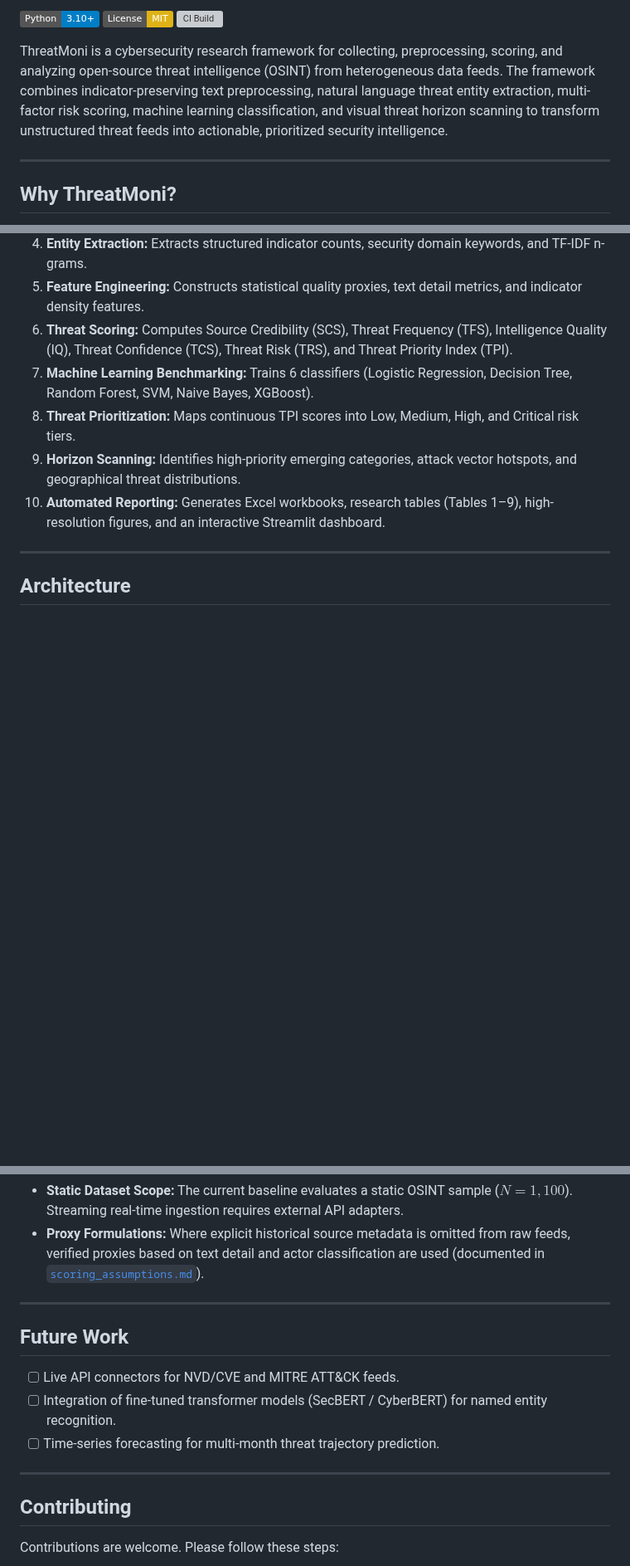
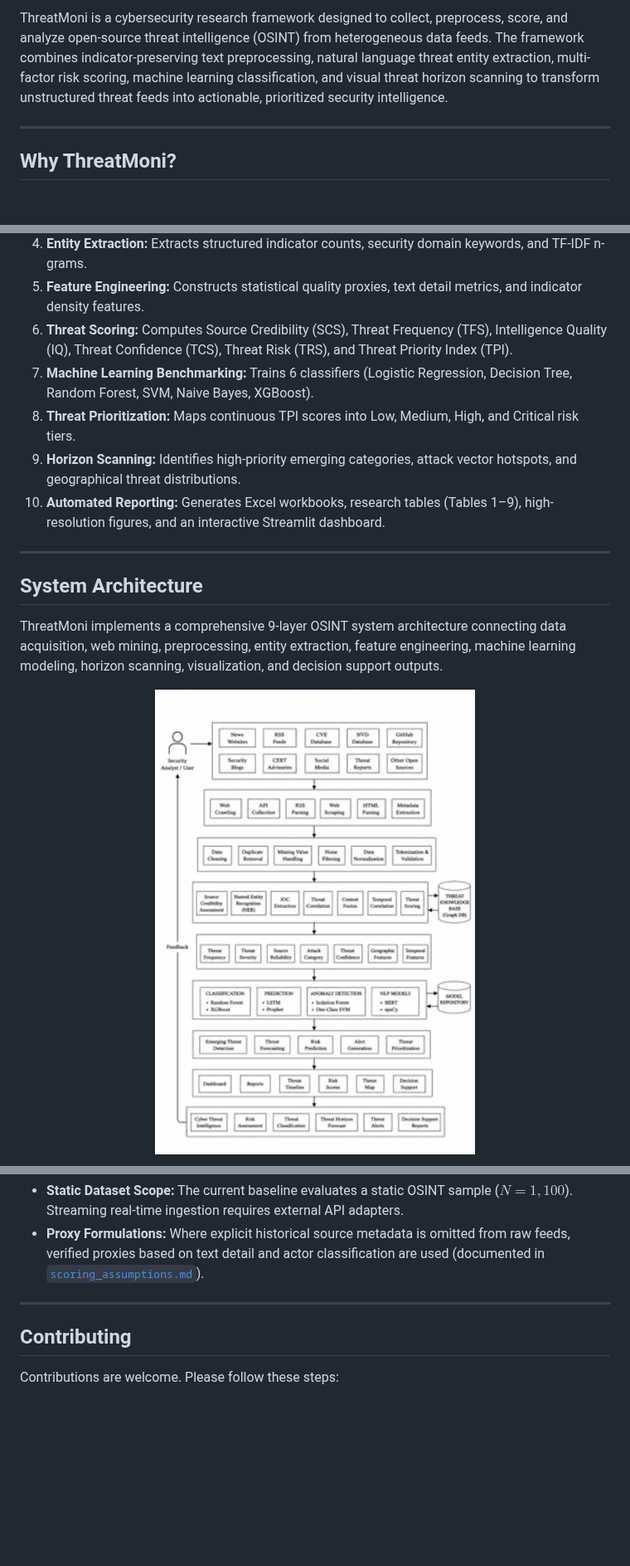
Before and after one commit to saikriz898/ThreatMoni-OSINT-Web-Mining-Framework, a Markdown page: README.md, 3 parts joined by grey strips. Shown at 83% size. Drawn GitHub-style; pictures changed too: assets/architecture_diagram.png (added); badges without logos; blank space fills up the shorter version; grey boxes are pictures that could not be loaded.

Commit message:
docs(architecture): update 9-layer OSINT system architecture diagram & README showcase

````diff
--- a/README.md
+++ b/README.md
@@ -8,9 +13,5 @@
 
-[![Python 3.10+](https://img.shields.io/badge/Python-3.10%2B-blue.svg)](https://www.python.org/)
-[![License: MIT](https://img.shields.io/badge/License-MIT-yellow.svg)](LICENSE)
-[![CI Build](https://github.com/saikriz898/ThreatMoni-OSINT-Web-Mining-Framework/actions/workflows/tests.yml/badge.svg)](https://github.com/saikriz898/ThreatMoni-OSINT-Web-Mining-Framework/actions)
-
-ThreatMoni is a cybersecurity research framework for collecting, preprocessing, scoring, and analyzing open-source threat intelligence (OSINT) from heterogeneous data feeds. The framework combines indicator-preserving text preprocessing, natural language threat entity extraction, multi-factor risk scoring, machine learning classification, and visual threat horizon scanning to transform unstructured threat feeds into actionable, prioritized security intelligence.
+ThreatMoni is a cybersecurity research framework designed to collect, preprocess, score, and analyze open-source threat intelligence (OSINT) from heterogeneous data feeds. The framework combines indicator-preserving text preprocessing, natural language threat entity extraction, multi-factor risk scoring, machine learning classification, and visual threat horizon scanning to transform unstructured threat feeds into actionable, prioritized security intelligence.
 
 ---
 
@@ -43,6 +44,12 @@ The framework executes a 10-stage technical workflow:
 
 ---
 
-## Architecture
+## System Architecture
+
+ThreatMoni implements a comprehensive 9-layer OSINT system architecture connecting data acquisition, web mining, preprocessing, entity extraction, feature engineering, machine learning modeling, horizon scanning, visualization, and decision support outputs.
+
+<p align="center">
+  <img src="assets/architecture_diagram.png" alt="ThreatMoni System Architecture Diagram" width="85%"/>
+</p>
 
 ```mermaid
@@ -288,14 +360,6 @@ Detailed research and technical documentation:
 
 ---
 
-## Future Work
-
-- [ ] Live API connectors for NVD/CVE and MITRE ATT&CK feeds.
-- [ ] Integration of fine-tuned transformer models (SecBERT / CyberBERT) for named entity recognition.
-- [ ] Time-series forecasting for multi-month threat trajectory prediction.
-
----
-
 ## Contributing
 
 Contributions are welcome. Please follow these steps:
````
Also changed, not shown: other parts of README.md (+91 -21 lines), docs/architecture/architecture.md (+66 -26 lines), docs/assets/architecture_diagram.png (added).
